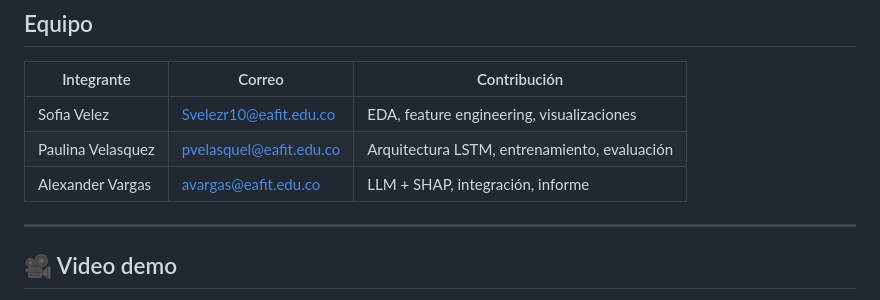
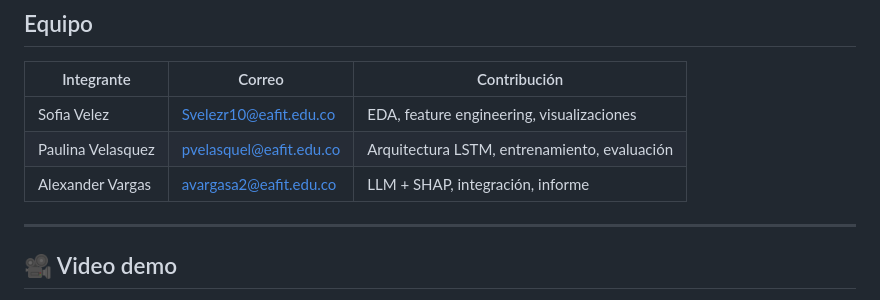
Before and after one commit to Alexandervargasa/Proyecto-Final-IA, a Markdown page: README.md, the part around the change. Rendered like a GitHub page.

```diff
--- a/README.md
+++ b/README.md
@@ -111,7 +111,7 @@ streamlit run app/main.py
 |---|---|---|
 | Sofia Velez | Svelezr10@eafit.edu.co | EDA, feature engineering, visualizaciones |
 | Paulina Velasquez | pvelasquel@eafit.edu.co | Arquitectura LSTM, entrenamiento, evaluación |
-| Alexander Vargas | avargas@eafit.edu.co | LLM + SHAP, integración, informe |
+| Alexander Vargas | avargasa2@eafit.edu.co | LLM + SHAP, integración, informe |
 
 ---
 
```
